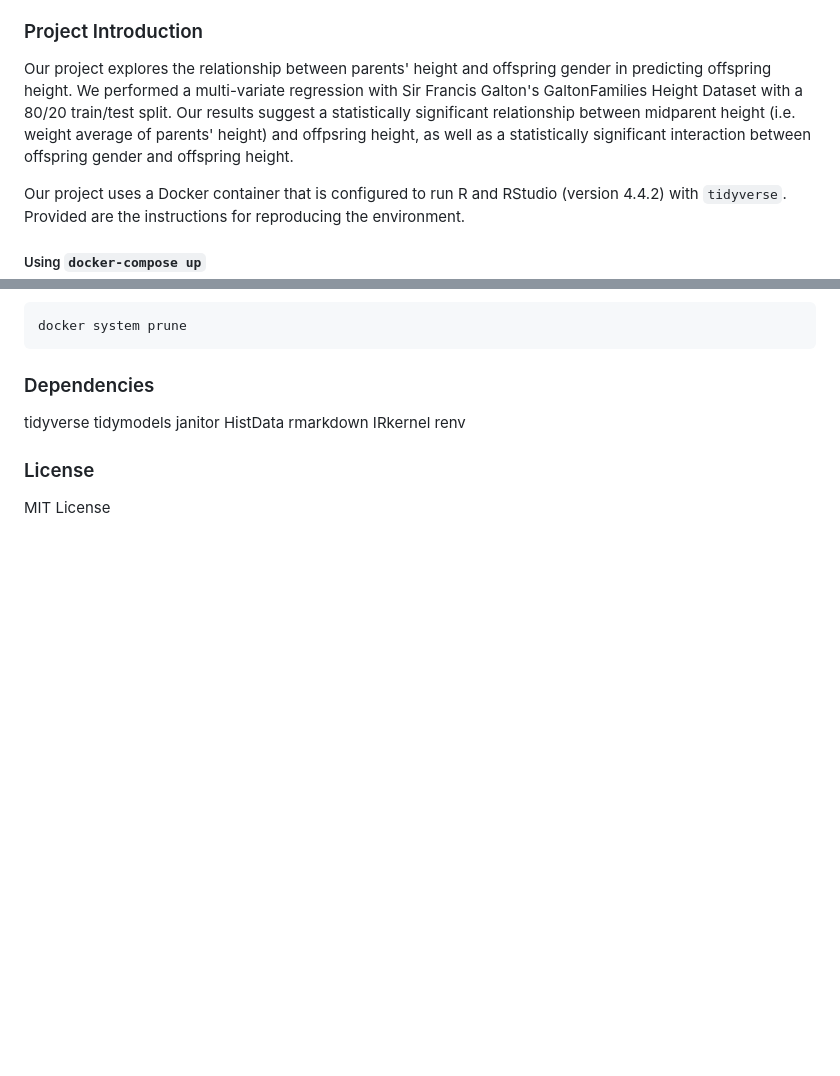
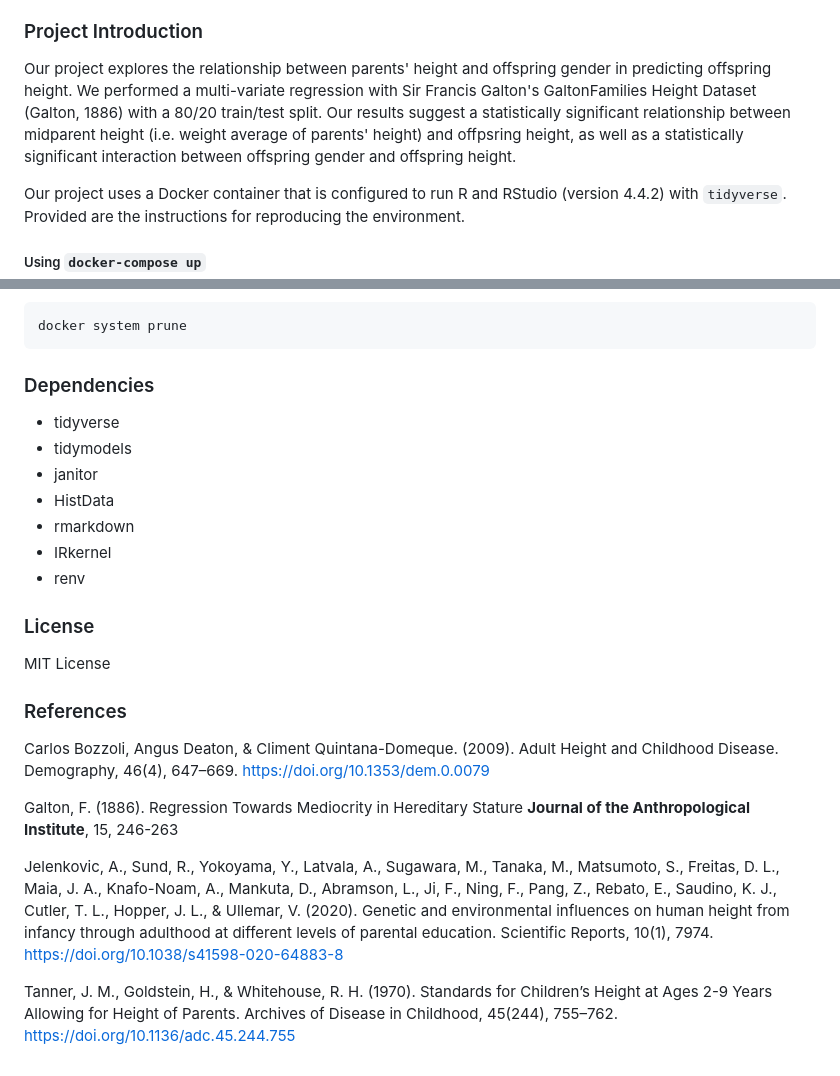
Before and after one commit to UBC-DSCI-310-2025W2/dsci-310-group-16, a Markdown page: README.md, 2 parts joined by grey strips. Rendered like a GitHub page; blank space fills up the shorter version.

Commit message:
added references section + fixed dependencies formatting

````diff
--- a/README.md
+++ b/README.md
@@ -8,7 +8,7 @@ Authors:
 
 ### Project Introduction
 
-Our project explores the relationship between parents' height and offspring gender in predicting offspring height. We performed a multi-variate regression with Sir Francis Galton's GaltonFamilies Height Dataset with a 80/20 train/test split. Our results suggest a statistically significant relationship between midparent height (i.e. weight average of parents' height) and offpsring height, as well as a statistically significant interaction between offspring gender and offspring height.
+Our project explores the relationship between parents' height and offspring gender in predicting offspring height. We performed a multi-variate regression with Sir Francis Galton's GaltonFamilies Height Dataset (Galton, 1886) with a 80/20 train/test split. Our results suggest a statistically significant relationship between midparent height (i.e. weight average of parents' height) and offpsring height, as well as a statistically significant interaction between offspring gender and offspring height.
 
 Our project uses a Docker container that is configured to run R and RStudio (version 4.4.2) with `tidyverse`. Provided are the instructions for reproducing the environment.
 
@@ -90,14 +90,25 @@ docker system prune
 ```
 
 ### Dependencies
-tidyverse
-tidymodels
-janitor
-HistData
-rmarkdown
-IRkernel
-renv
+- tidyverse
+- tidymodels
+- janitor
+- HistData
+- rmarkdown
+- IRkernel
+- renv
 
 ### License
 
 MIT License
+
+
+### References
+
+Carlos Bozzoli, Angus Deaton, & Climent Quintana-Domeque. (2009). Adult Height and Childhood Disease. Demography, 46(4), 647–669. https://doi.org/10.1353/dem.0.0079
+
+Galton, F. (1886). Regression Towards Mediocrity in Hereditary Stature **Journal of the Anthropological Institute**, 15, 246-263
+
+Jelenkovic, A., Sund, R., Yokoyama, Y., Latvala, A., Sugawara, M., Tanaka, M., Matsumoto, S., Freitas, D. L., Maia, J. A., Knafo-Noam, A., Mankuta, D., Abramson, L., Ji, F., Ning, F., Pang, Z., Rebato, E., Saudino, K. J., Cutler, T. L., Hopper, J. L., & Ullemar, V. (2020). Genetic and environmental influences on human height from infancy through adulthood at different levels of parental education. Scientific Reports, 10(1), 7974. https://doi.org/10.1038/s41598-020-64883-8
+
+Tanner, J. M., Goldstein, H., & Whitehouse, R. H. (1970). Standards for Children’s Height at Ages 2-9 Years Allowing for Height of Parents. Archives of Disease in Childhood, 45(244), 755–762. https://doi.org/10.1136/adc.45.244.755
````
